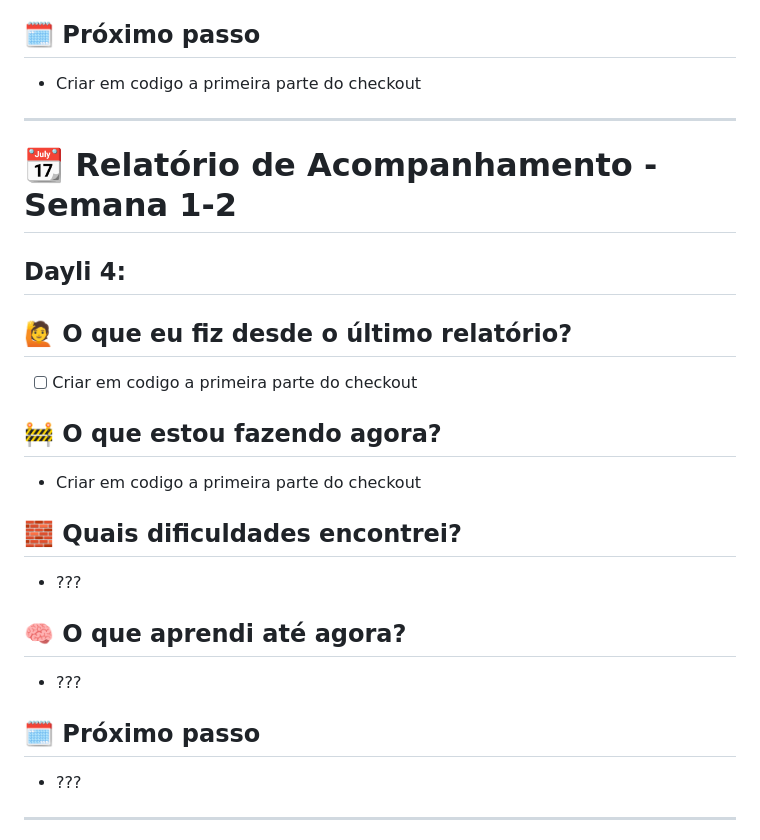
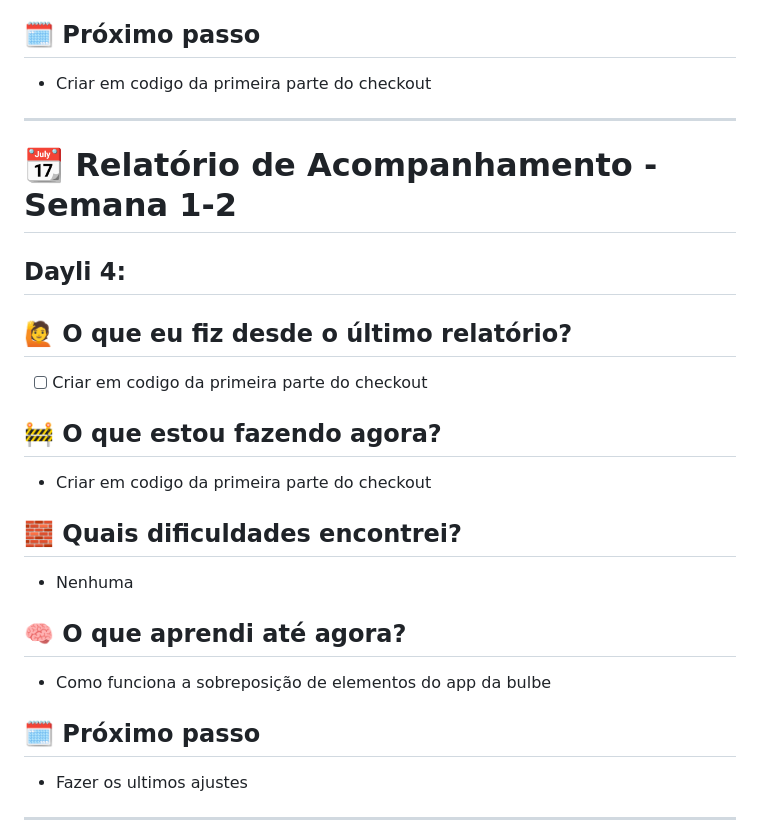
Before and after one commit to ibmec-tech-2-periodo-2025-2/Projeto-BulbeShop-Grupo-1, a Markdown page: Relatorio_daylis-Itallo.md, the part around the change. Rendered like a GitHub page.

```diff
--- a/Relatorio_daylis-Itallo.md
+++ b/Relatorio_daylis-Itallo.md
@@ -55,7 +55,7 @@
 - Mexer com o Figma
 
 ## 🗓️ Próximo passo
-- 	Criar em codigo a primeira parte do checkout
+- 	Criar em codigo da primeira parte do checkout
 
 --------------------------------------------------------------------------------
 # 📆 Relatório de Acompanhamento - Semana 1-2
@@ -63,19 +63,19 @@
 ## Dayli 4:
 
 ## 🙋 O que eu fiz desde o último relatório?
-- [ ] Criar em codigo a primeira parte do checkout
+- [ ] Criar em codigo da primeira parte do checkout
 
 ## 🚧 O que estou fazendo agora?
-- Criar em codigo a primeira parte do checkout
+- Criar em codigo da primeira parte do checkout
 
 ## 🧱 Quais dificuldades encontrei?
-- ???
+- Nenhuma
 
 ## 🧠 O que aprendi até agora?
-- ???
+- Como funciona a sobreposição de elementos do app da bulbe
 
 ## 🗓️ Próximo passo
-- ???
+- Fazer os ultimos ajustes
 
 --------------------------------------------------------------------------------
 # 📆 Relatório de Acompanhamento - Semana 2-3
```
